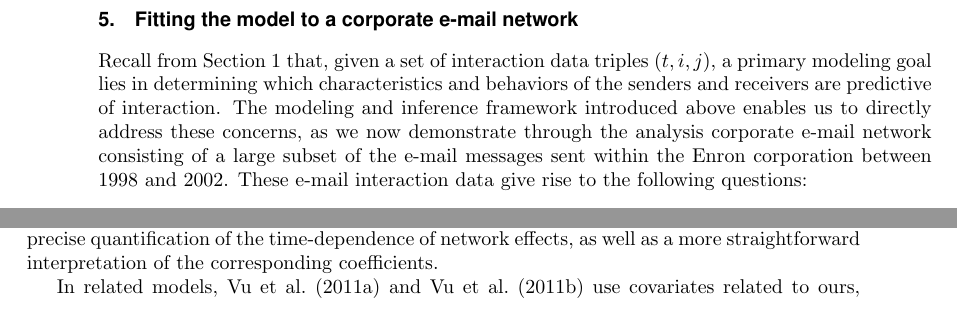
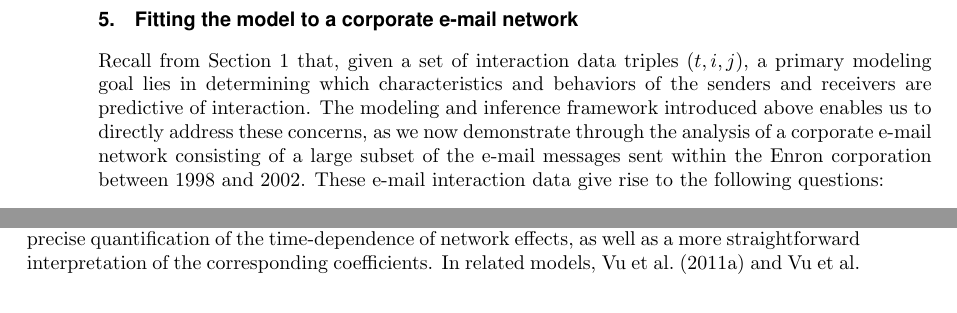
Before and after one commit to patperry/interaction-proc, a LaTeX document (iproc.tex): two parts of pages 10 and 13 of 38, joined at a grey line, cut so that both start at the same text. Compiled offline with pdfLaTeX; a missing font is replaced by an installed copy or a similar font.

Commit message:
v minor changes to wording

```diff
--- a/iproc.tex
+++ b/iproc.tex
@@ -914,7 +912,7 @@ the theorem, since $G_n = \sqrt{n}$ in this situation.
 
 \section{Fitting the model to a corporate e-mail network}\label{S:enron-modeling}
 
-Recall from Section~\ref{S:introduction} that, given a set of interaction data triples $(t,i,j)$, a primary modeling goal lies in determining which characteristics and behaviors of the senders and receivers are predictive of interaction.  The modeling and inference framework introduced above enables us to directly address these concerns, as we now demonstrate through the analysis corporate e-mail network consisting of a large subset of the e-mail messages sent within the Enron corporation between 1998 and 2002.  These e-mail interaction data give rise to the following questions:
+Recall from Section~\ref{S:introduction} that, given a set of interaction data triples $(t,i,j)$, a primary modeling goal lies in determining which characteristics and behaviors of the senders and receivers are predictive of interaction.  The modeling and inference framework introduced above enables us to directly address these concerns, as we now demonstrate through the analysis of a corporate e-mail network consisting of a large subset of the e-mail messages sent within the Enron corporation between 1998 and 2002.  These e-mail interaction data give rise to the following questions:
 
 \begin{description}
     \item[Homophily] To what extent are traits shared between individuals (gender, department, or seniority) predictive of interaction behaviors?
@@ -1223,10 +1221,8 @@ covariates are analogous to the $\textbf{2-send}$, $\textbf{2-receive}$,
 $\textbf{sibling}$, and $\textbf{cosibling}$ covariates, although the exact definitions differ slightly.
 (For example, $\textrm{OTP}_t(i,j)$ is
 defined as $\sum_{h} \min[ \#\{ i \to h \text{ in } (-\infty, t) \}, \,
-\#\{ h \to j \text{ in } (-\infty, t) \} ]$.)  The versions of these covariates that we have introduced above, however, are designed to enable a more precise quantification of the time-dependence of network effects, as well as a more straightforward interpretation of the corresponding coefficients.
-
-In related models, \cite{vu2011continuous} and \cite{vu2011dynamic} use
-covariates related to ours, except that they do not partition $[-\infty, t)$
+\#\{ h \to j \text{ in } (-\infty, t) \} ]$.)  The versions of these covariates that we have introduced above, however, are designed to enable a more precise quantification of the time-dependence of network effects, as well as a more straightforward interpretation of the corresponding coefficients.  In related models, \cite{vu2011continuous} and \cite{vu2011dynamic} use related
+covariates, except that they do not partition $[-\infty, t)$
 into sub-intervals.
 
 \subsection{Bootstrap bias correction}\label{S:enron-bootstrap}
```
Also changed, not shown: iproc.tex (8 more changed lines).
